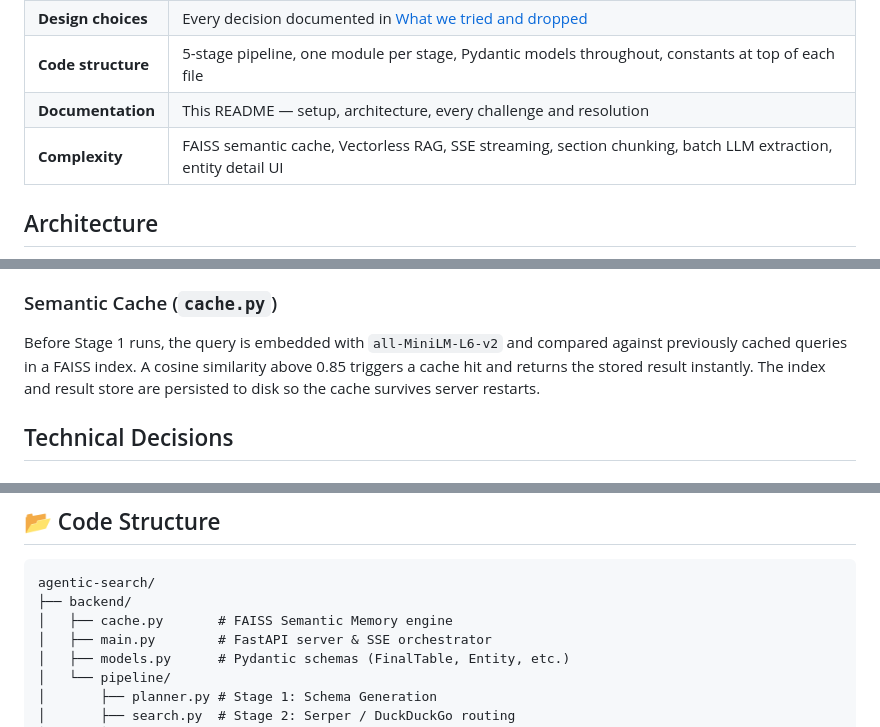
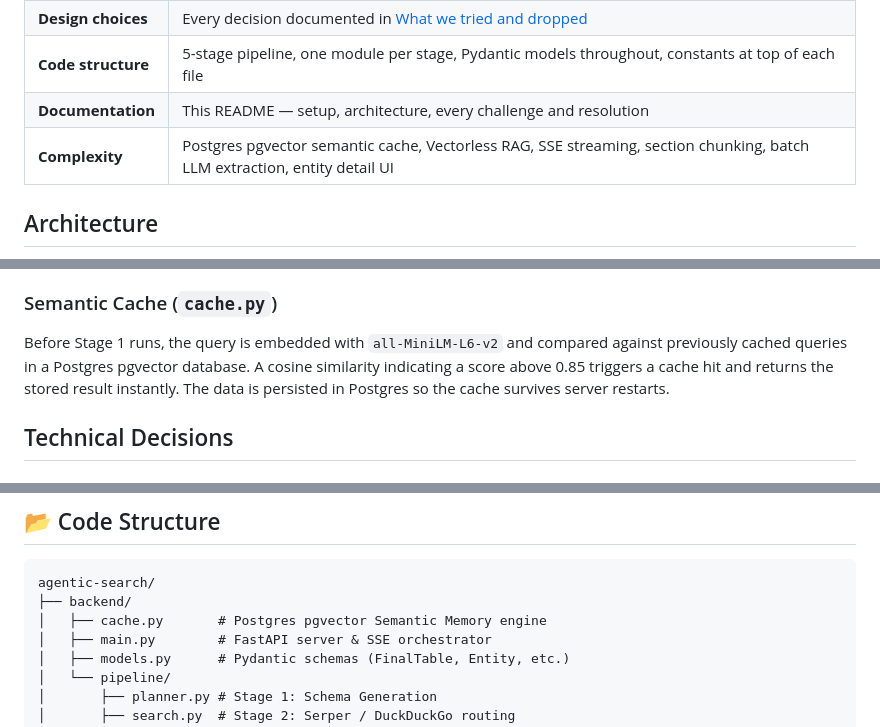
Before and after one commit to shaun270/Agentic-search-challenge, a Markdown page: README.md, 3 parts joined by grey strips. Drawn GitHub-style.

````diff
--- a/README.md
+++ b/README.md
@@ -27,7 +27,7 @@ Each cell shows the extracted value and the exact source it came from, fields th
 | **Design choices** | Every decision documented in [What we tried and dropped](#what-we-tried-and-dropped) |
 | **Code structure** | 5-stage pipeline, one module per stage, Pydantic models throughout, constants at top of each file |
 | **Documentation** | This README — setup, architecture, every challenge and resolution |
-| **Complexity** | FAISS semantic cache, Vectorless RAG, SSE streaming, section chunking, batch LLM extraction, entity detail UI |
+| **Complexity** | Postgres pgvector semantic cache, Vectorless RAG, SSE streaming, section chunking, batch LLM extraction, entity detail UI |
 
 ## Architecture
 
@@ -53,7 +53,7 @@ The keyword router scores each page's sections by how many schema field keywords
 Groups duplicate entities by fuzzy name matching (substring and prefix), then merges each group into one record by picking the longest non-null value per field. No LLM call — deterministic and instantaneous. Results are sorted by confidence and filtered to drop entities where more than 60% of fields are null.
 
 ### Semantic Cache (`cache.py`)
-Before Stage 1 runs, the query is embedded with `all-MiniLM-L6-v2` and compared against previously cached queries in a FAISS index. A cosine similarity above 0.85 triggers a cache hit and returns the stored result instantly. The index and result store are persisted to disk so the cache survives server restarts.
+Before Stage 1 runs, the query is embedded with `all-MiniLM-L6-v2` and compared against previously cached queries in a Postgres pgvector database. A cosine similarity indicating a score above 0.85 triggers a cache hit and returns the stored result instantly. The data is persisted in Postgres so the cache survives server restarts.
 
 ## Technical Decisions
 
@@ -166,7 +160,7 @@ python run.py
 ```text
 agentic-search/
 ├── backend/
-│   ├── cache.py       # FAISS Semantic Memory engine
+│   ├── cache.py       # Postgres pgvector Semantic Memory engine
 │   ├── main.py        # FastAPI server & SSE orchestrator
 │   ├── models.py      # Pydantic schemas (FinalTable, Entity, etc.)
 │   └── pipeline/
````
Also changed, not shown: other parts of README.md (+9 -15 lines).
